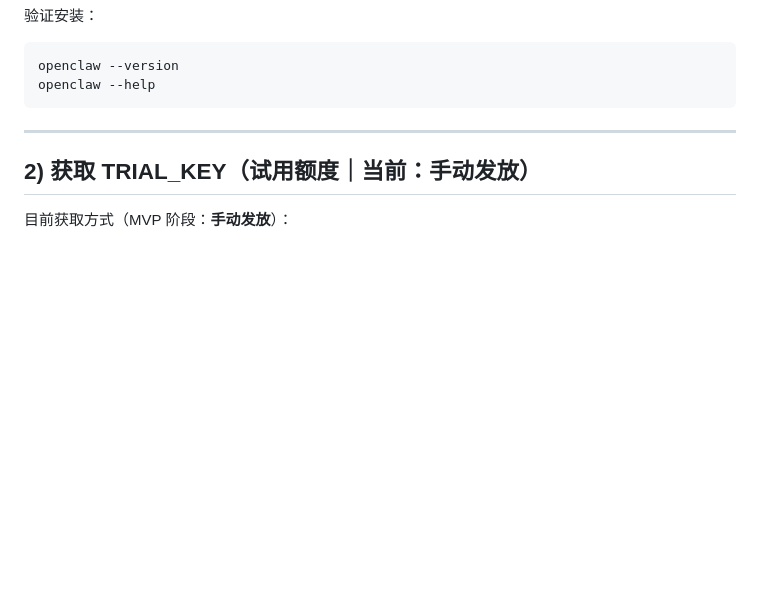
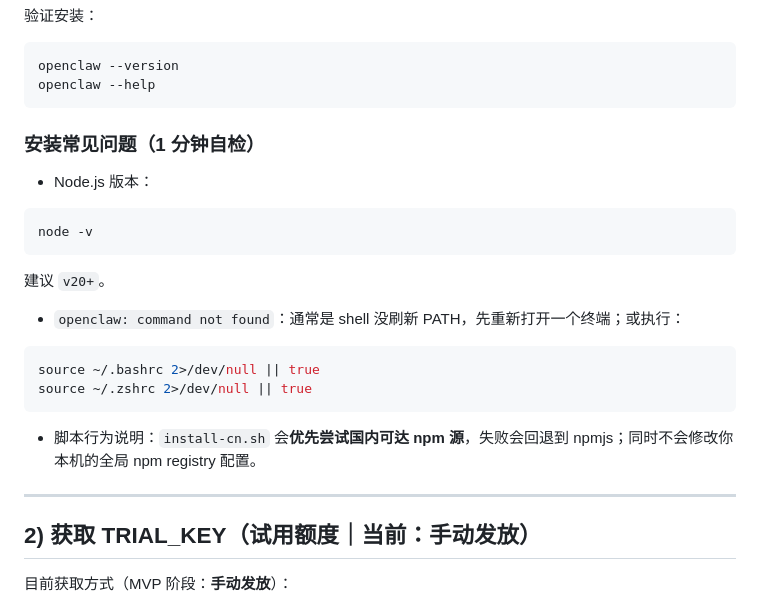
Before and after one commit to 1037104428/roc-ai-republic, a Markdown page: docs/posts/置顶_OpenClaw_小白版_一条龙_安装到调用.md, the part around the change. Rendered like a GitHub page; blank space fills up the shorter version.

Commit message:
docs(quickstart): add install-cn self-check + troubleshooting

````diff
--- a/docs/posts/置顶_OpenClaw_小白版_一条龙_安装到调用.md
+++ b/docs/posts/置顶_OpenClaw_小白版_一条龙_安装到调用.md
@@ -28,6 +28,25 @@ curl -fsSL https://clawdrepublic.cn/install-cn.sh | bash
 openclaw --version
 openclaw --help
 ```
+
+### 安装常见问题（1 分钟自检）
+
+- Node.js 版本：
+
+```bash
+node -v
+```
+
+建议 `v20+`。
+
+- `openclaw: command not found`：通常是 shell 没刷新 PATH，先重新打开一个终端；或执行：
+
+```bash
+source ~/.bashrc 2>/dev/null || true
+source ~/.zshrc 2>/dev/null || true
+```
+
+- 脚本行为说明：`install-cn.sh` 会**优先尝试国内可达 npm 源**，失败会回退到 npmjs；同时不会修改你本机的全局 npm registry 配置。
 
 ---
 
````
